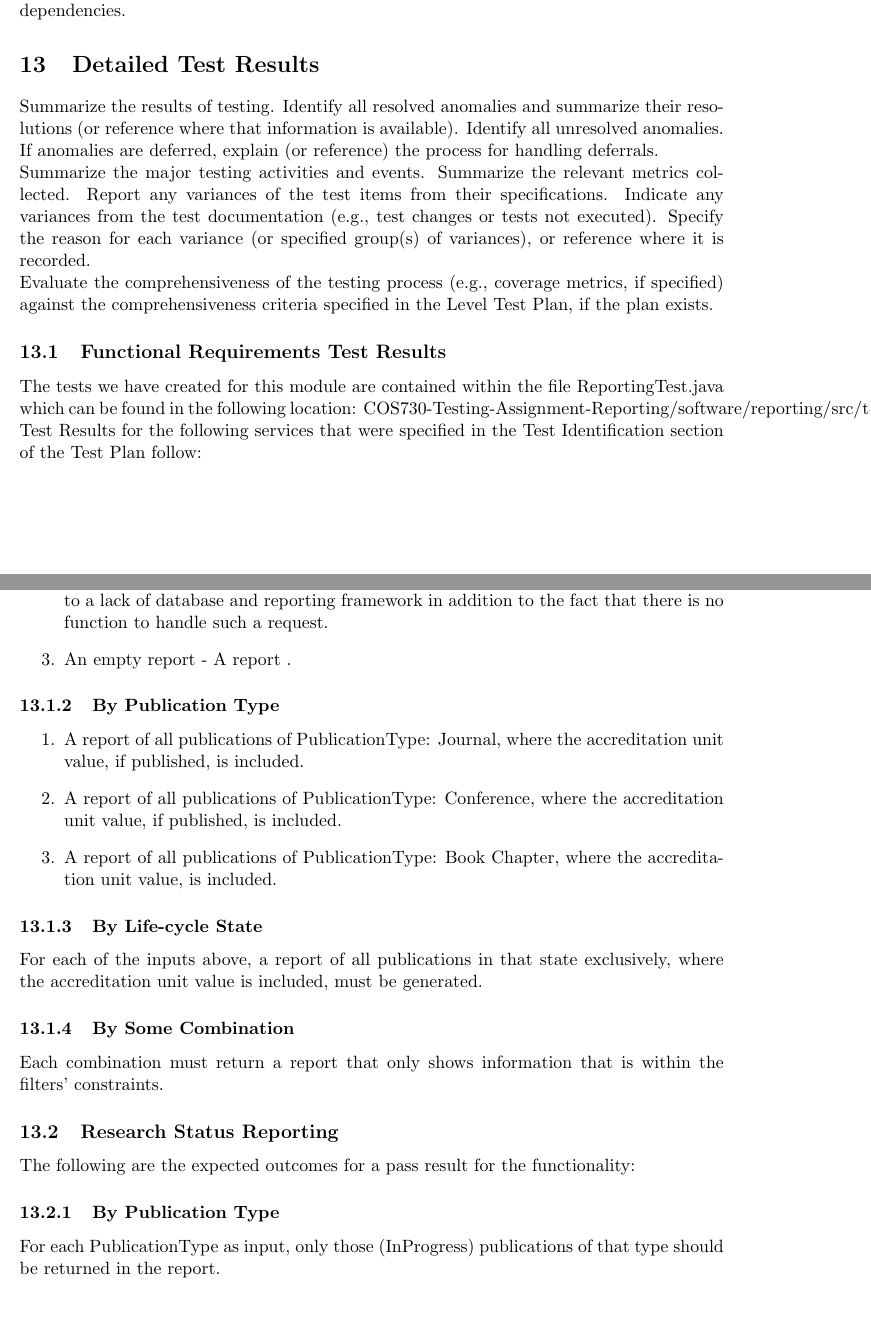
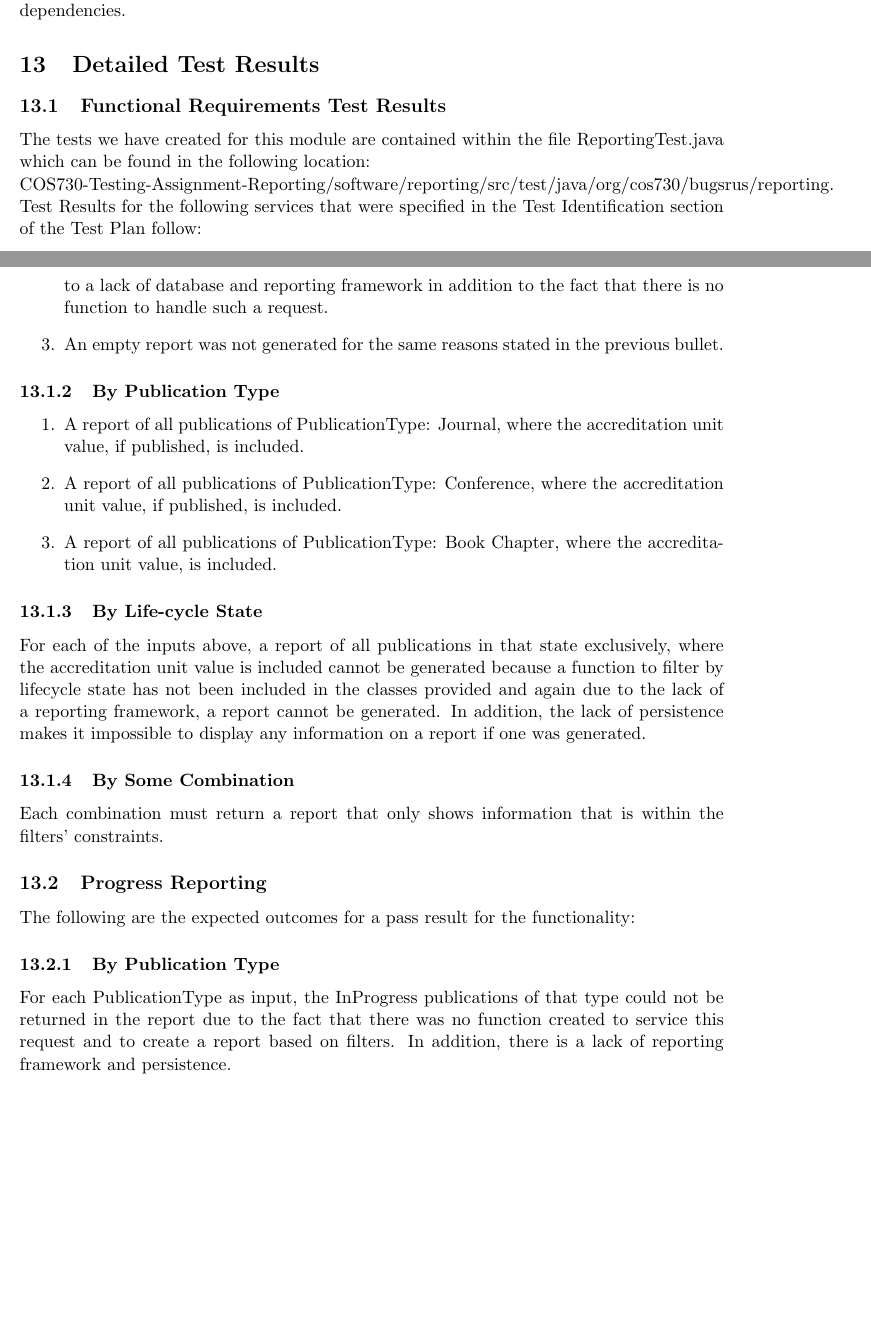
Before and after one commit to psengelke/COS730-Testing-Assignment-Reporting, a LaTeX document (docs/master.tex, which reads docs/UnitTestReport/utrBody.tex): two parts of pages 14 and 15 of 17, joined at a grey line, cut so that both start at the same text, the shorter picture padded with empty space. Compiled offline with pdfLaTeX.

Commit message:
Adding to functional test results

```diff
--- a/docs/UnitTestReport/utrBody.tex
+++ b/docs/UnitTestReport/utrBody.tex
@@ -11,26 +11,16 @@ The tests for this module have all failed. We have ran unit tests according to t
 
 \section{Detailed Test Results}
 \label{sec:detailedResults}
-Summarize the results of testing. Identify all resolved anomalies and summarize their resolutions (or
-reference where that information is available). Identify all unresolved anomalies. If anomalies are
-deferred, explain (or reference) the process for handling deferrals.\par
-
-Summarize the major testing activities and events. Summarize the relevant metrics collected.
-Report any variances of the test items from their specifications. Indicate any variances from the test
-documentation (e.g., test changes or tests not executed). Specify the reason for each variance (or
-specified group(s) of variances), or reference where it is recorded.\par
-
-Evaluate the comprehensiveness of the testing process (e.g., coverage metrics, if specified) against the
-comprehensiveness criteria specified in the Level Test Plan, if the plan exists.
 \subsection{Functional Requirements Test Results}
-The tests we have created for this module are contained within the file ReportingTest.java which can be found in the following location: COS730-Testing-Assignment-Reporting/software/reporting/src/test/java/org/cos730/bugsrus/reporting.
+The tests we have created for this module are contained within the file ReportingTest.java which can be found in the following location:
+\\  COS730-Testing-Assignment-Reporting/software/reporting/src/test/java/org/cos730/bugsrus/reporting.
 Test Results for the following services that were specified in the Test Identification section of the Test Plan follow:
 \subsubsection{Accreditation Reporting}
 The following results were obtained from the tests conducted. The tests to produce the following results have failed and the reasons are stated below.
 \begin{enumerate}
 	\item A report containing information regarding or related to the accreditation target of the specified researcher could not be generated due to the fact there is no persistence used with the data needed to compile the report and secondly a reporting framework such as Jasper Reports was not used. In addition, there are no functions in the provided code to handle such a request or provide the necessary functionality.
 	\item A report containing information regarding or related to the accreditation target of the research group, where the data is an aggregated sum of the individual researchers in the group could not be generated for the same reasons could not be generated due to a lack of database and reporting framework in addition to the fact that there is no function to handle such a request.
-	\item An empty report - A report .
+	\item An empty report was not generated for the same reasons stated in the previous bullet.
 \end{enumerate}
 
 \subsubsection{By Publication Type}
@@ -42,16 +32,16 @@ The following results were obtained from the tests conducted. The tests to produ
 
 
 \subsubsection{By Life-cycle State}
-For each of the inputs above, a report of all publications in that state exclusively, where the accreditation unit value is included, must be generated.
+For each of the inputs above, a report of all publications in that state exclusively, where the accreditation unit value is included cannot be generated because a function to filter by lifecycle state has not been included in the classes provided and again due to the lack of a reporting framework, a report cannot be generated. In addition, the lack of persistence makes it impossible to display any information on a report if one was generated.
 
 \subsubsection{By Some Combination}
 Each combination must return a report that only shows information that is within the filters' constraints.
 
-\subsection{Research Status Reporting}
+\subsection{Progress Reporting}
 The following are the expected outcomes for a pass result for the functionality:
 
 \subsubsection{By Publication Type} \label{ti_sr_pubtype}
-For each PublicationType as input, only those (InProgress) publications of that type should be returned in the report.
+For each PublicationType as input, the InProgress publications of that type could not be returned in the report due to the fact that there was no function created to service this request and to create a report based on filters. In addition, there is a lack of reporting framework and persistence.
 
 \subsubsection{By Some Combination }
 A report filtered by both Entity and PublicationType should be returned.
```
Also changed, not shown: docs/UnitTestPlan/utpBody.tex (+1 -1 lines).
